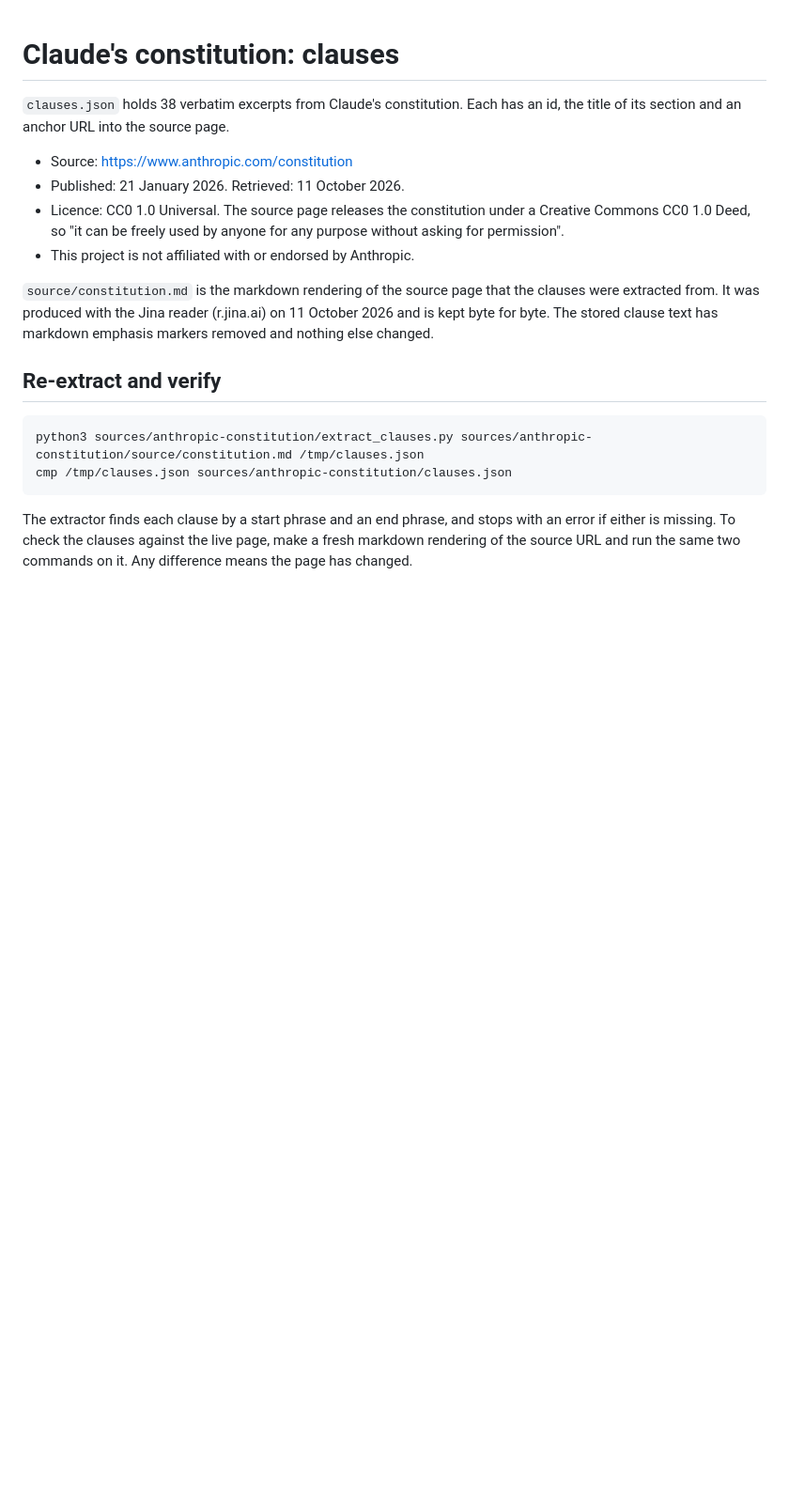
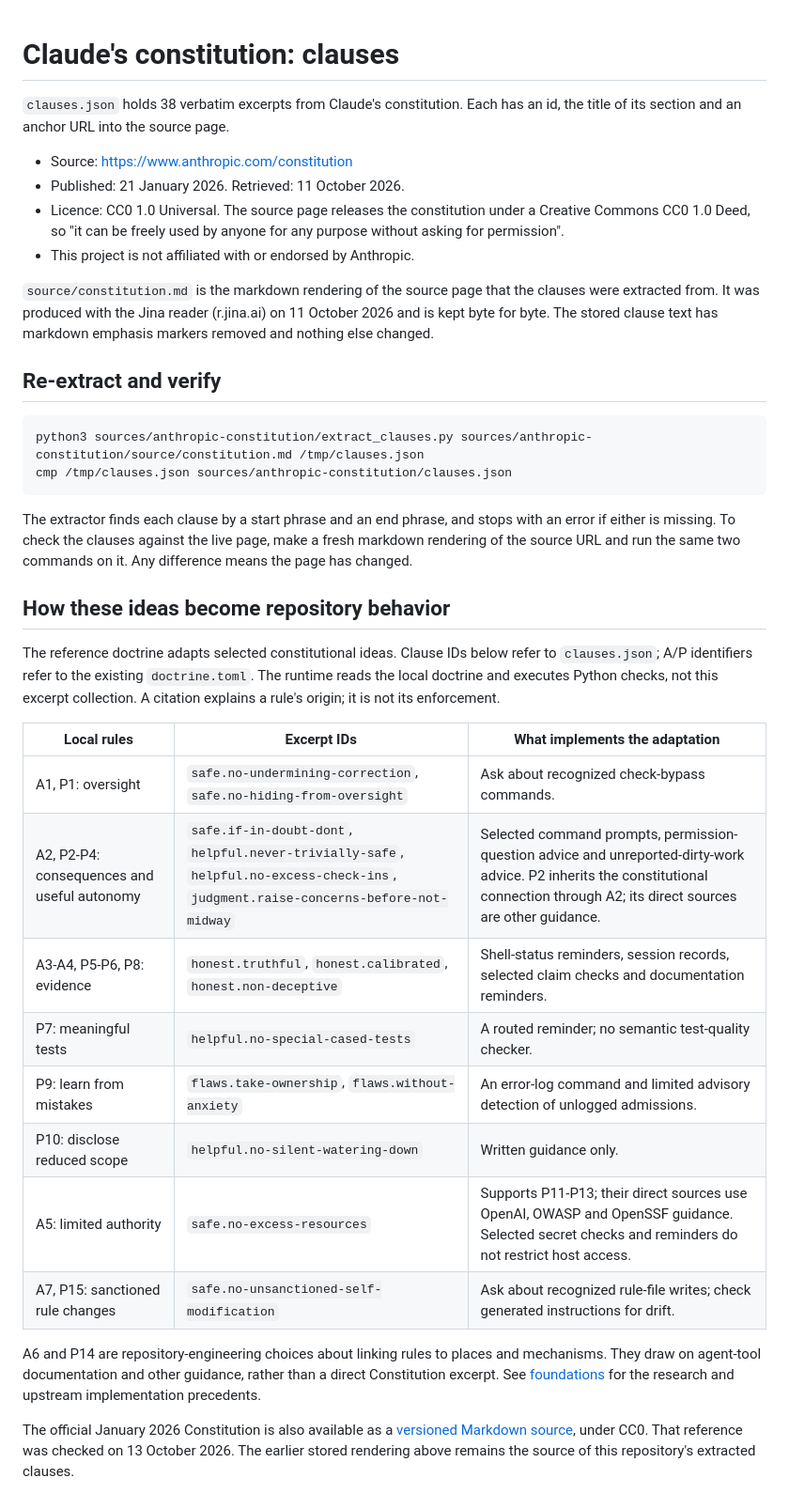
Before and after one commit to wcook04/safety-core, a Markdown page: sources/anthropic-constitution/README.md, the part around the change. Shown: that part at 94% size. GitHub-like rendering; blank space fills up the shorter version.

Commit message:
Ground Safety Core adoption in research and executable checks

````diff
--- a/sources/anthropic-constitution/README.md
+++ b/sources/anthropic-constitution/README.md
@@ -17,3 +17,32 @@ cmp /tmp/clauses.json sources/anthropic-constitution/clauses.json
 ```
 
 The extractor finds each clause by a start phrase and an end phrase, and stops with an error if either is missing. To check the clauses against the live page, make a fresh markdown rendering of the source URL and run the same two commands on it. Any difference means the page has changed.
+
+
+## How these ideas become repository behavior
+
+The reference doctrine adapts selected constitutional ideas. Clause IDs below
+refer to `clauses.json`; A/P identifiers refer to the existing `doctrine.toml`.
+The runtime reads the local doctrine and executes Python checks, not this excerpt
+collection. A citation explains a rule's origin; it is not its enforcement.
+
+| Local rules | Excerpt IDs | What implements the adaptation |
+|---|---|---|
+| A1, P1: oversight | `safe.no-undermining-correction`, `safe.no-hiding-from-oversight` | Ask about recognized check-bypass commands. |
+| A2, P2-P4: consequences and useful autonomy | `safe.if-in-doubt-dont`, `helpful.never-trivially-safe`, `helpful.no-excess-check-ins`, `judgment.raise-concerns-before-not-midway` | Selected command prompts, permission-question advice and unreported-dirty-work advice. P2 inherits the constitutional connection through A2; its direct sources are other guidance. |
+| A3-A4, P5-P6, P8: evidence | `honest.truthful`, `honest.calibrated`, `honest.non-deceptive` | Shell-status reminders, session records, selected claim checks and documentation reminders. |
+| P7: meaningful tests | `helpful.no-special-cased-tests` | A routed reminder; no semantic test-quality checker. |
+| P9: learn from mistakes | `flaws.take-ownership`, `flaws.without-anxiety` | An error-log command and limited advisory detection of unlogged admissions. |
+| P10: disclose reduced scope | `helpful.no-silent-watering-down` | Written guidance only. |
+| A5: limited authority | `safe.no-excess-resources` | Supports P11-P13; their direct sources use OpenAI, OWASP and OpenSSF guidance. Selected secret checks and reminders do not restrict host access. |
+| A7, P15: sanctioned rule changes | `safe.no-unsanctioned-self-modification` | Ask about recognized rule-file writes; check generated instructions for drift. |
+
+A6 and P14 are repository-engineering choices about linking rules to places and
+mechanisms. They draw on agent-tool documentation and other guidance, rather than
+a direct Constitution excerpt. See [foundations](../../docs/FOUNDATIONS.md) for the
+research and upstream implementation precedents.
+
+The official January 2026 Constitution is also available as a
+[versioned Markdown source](https://github.com/anthropics/claude-constitution/blob/84fa9a2711837780ffdddf9d9f32820c92f92ede/20260120-constitution.md),
+under CC0. That reference was checked on 13 October 2026. The earlier stored
+rendering above remains the source of this repository's extracted clauses.
````
Also changed, not shown: README.md (+109 -72 lines), docs/ADOPTION.md (added, +121 -0 lines), docs/FOUNDATIONS.md (added, +65 -0 lines), docs/img/map-20261013-light.png (added).
